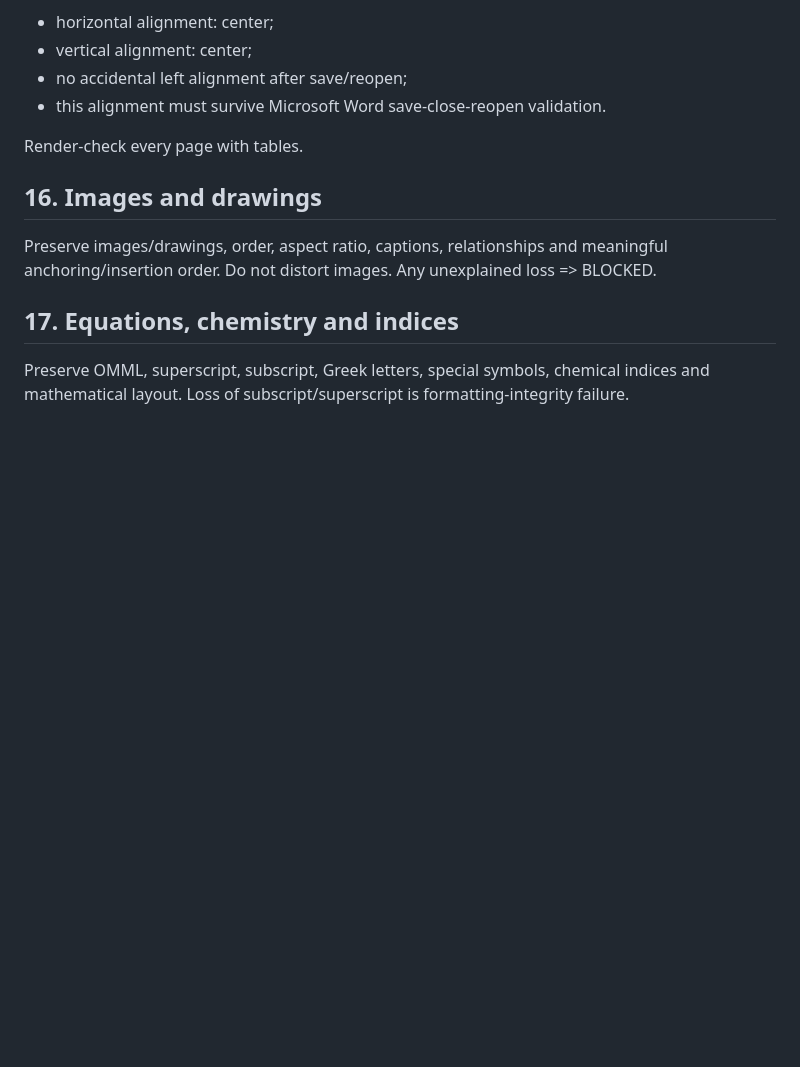
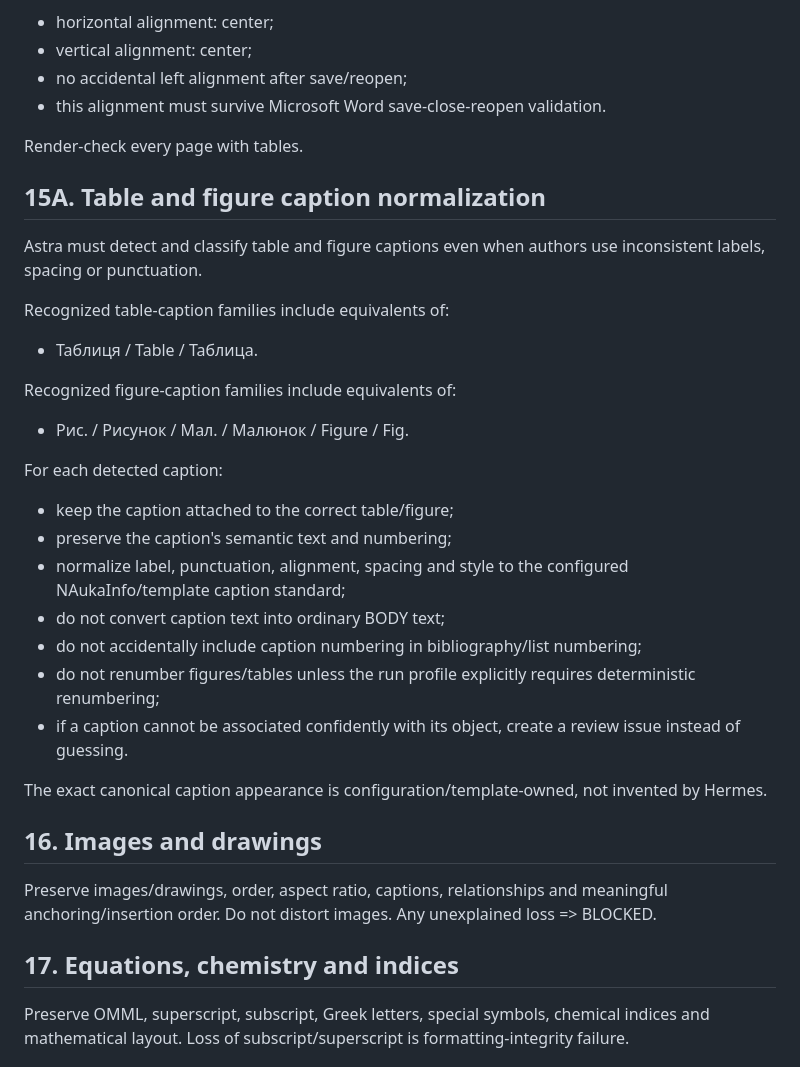
Before and after one commit to ZvezniyLord/journal-factory-agent, a Markdown page: Codex_6/056_Astra/EDITORIAL_RULES.md, the part around one of its changes. Rendered like a GitHub page; blank space fills up the shorter version.

```diff
--- a/Codex_6/056_Astra/EDITORIAL_RULES.md
+++ b/Codex_6/056_Astra/EDITORIAL_RULES.md
@@ -325,6 +355,27 @@ Section-title cells in the TOC/table must be centered inside the cell:
 
 Render-check every page with tables.
 
+## 15A. Table and figure caption normalization
+
+Astra must detect and classify table and figure captions even when authors use inconsistent labels, spacing or punctuation.
+
+Recognized table-caption families include equivalents of:
+- Таблиця / Table / Таблица.
+
+Recognized figure-caption families include equivalents of:
+- Рис. / Рисунок / Мал. / Малюнок / Figure / Fig.
+
+For each detected caption:
+- keep the caption attached to the correct table/figure;
+- preserve the caption's semantic text and numbering;
+- normalize label, punctuation, alignment, spacing and style to the configured NAukaInfo/template caption standard;
+- do not convert caption text into ordinary BODY text;
+- do not accidentally include caption numbering in bibliography/list numbering;
+- do not renumber figures/tables unless the run profile explicitly requires deterministic renumbering;
+- if a caption cannot be associated confidently with its object, create a review issue instead of guessing.
+
+The exact canonical caption appearance is configuration/template-owned, not invented by Hermes.
+
 ## 16. Images and drawings
 Preserve images/drawings, order, aspect ratio, captions, relationships and meaningful anchoring/insertion order.
 Do not distort images.
```
Also changed, not shown: other parts of Codex_6/056_Astra/EDITORIAL_RULES.md (+33 -3 lines).
